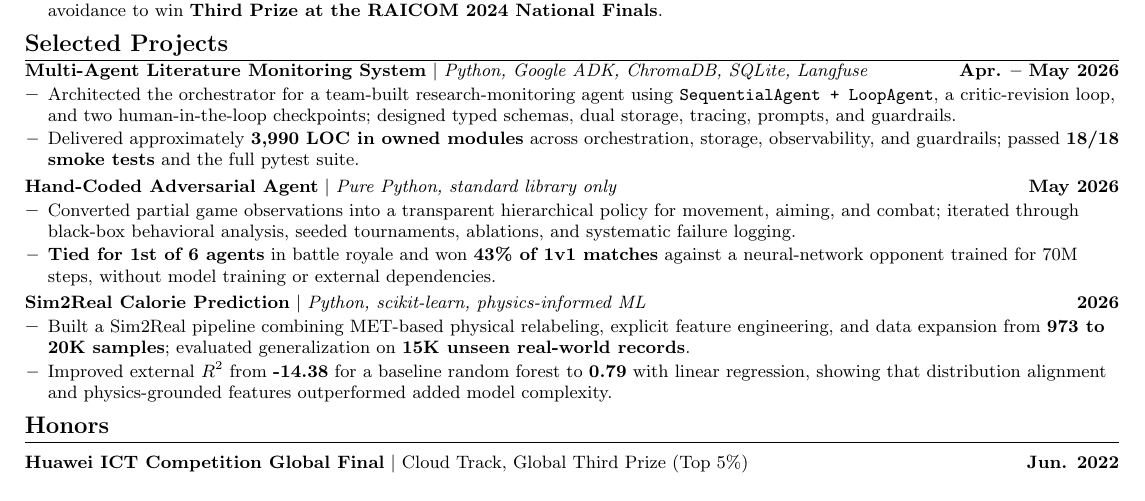
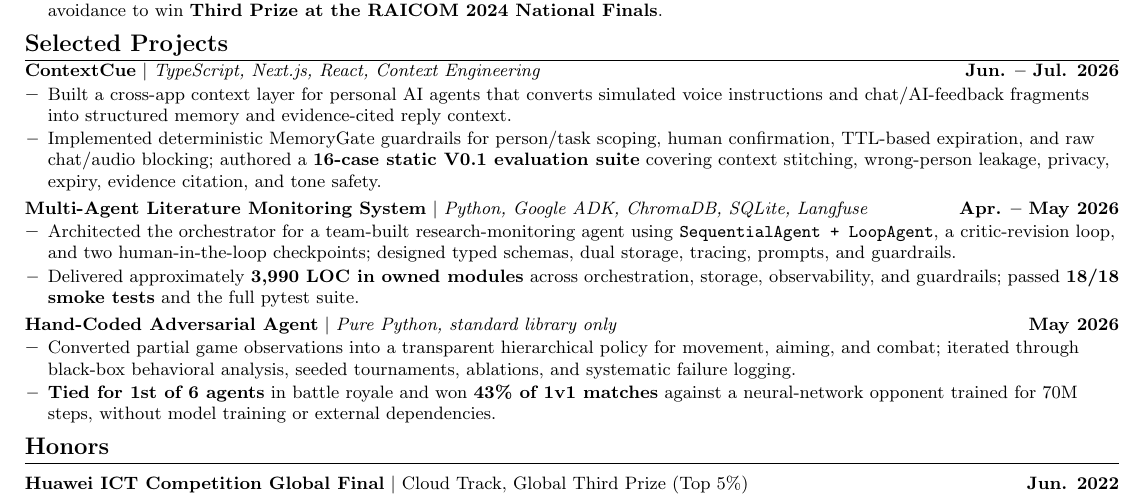
Before and after one commit to HaoPan036/HaoPan036.github.io, a LaTeX CV (cv/Hao-Pan-CV.tex): part of the page, cut so that both start at the same text. Compiled offline with pdfLaTeX.

Commit message:
Feature ContextCue in selected projects

```diff
--- a/cv/Hao-Pan-CV.tex
+++ b/cv/Hao-Pan-CV.tex
@@ -136,6 +136,12 @@
 \vspace{-5pt}
 \resumeSubHeadingListStart
   \resumeProjectHeading
+    {\href{https://github.com/HaoPan036/ContexCue}{\textbf{ContextCue}} $|$ \emph{TypeScript, Next.js, React, Context Engineering}}{Jun. -- Jul. 2026}
+    \resumeItemListStart
+      \resumeItem{Built a cross-app context layer for personal AI agents that converts simulated voice instructions and chat/AI-feedback fragments into structured memory and evidence-cited reply context.}
+      \resumeItem{Implemented deterministic MemoryGate guardrails for person/task scoping, human confirmation, TTL-based expiration, and raw chat/audio blocking; authored a \textbf{16-case static V0.1 evaluation suite} covering context stitching, wrong-person leakage, privacy, expiry, evidence citation, and tone safety.}
+    \resumeItemListEnd
+  \resumeProjectHeading
     {\href{https://github.com/HaoPan036/CA6123-frontier-lit-agent}{\textbf{Multi-Agent Literature Monitoring System}} $|$ \emph{Python, Google ADK, ChromaDB, SQLite, Langfuse}}{Apr. -- May 2026}
     \resumeItemListStart
       \resumeItem{Architected the orchestrator for a team-built research-monitoring agent using \texttt{SequentialAgent + LoopAgent}, a critic-revision loop, and two human-in-the-loop checkpoints; designed typed schemas, dual storage, tracing, prompts, and guardrails.}
@@ -146,12 +152,6 @@
     \resumeItemListStart
       \resumeItem{Converted partial game observations into a transparent hierarchical policy for movement, aiming, and combat; iterated through black-box behavioral analysis, seeded tournaments, ablations, and systematic failure logging.}
       \resumeItem{\textbf{Tied for 1st of 6 agents} in battle royale and won \textbf{43\% of 1v1 matches} against a neural-network opponent trained for 70M steps, without model training or external dependencies.}
-    \resumeItemListEnd
-  \resumeProjectHeading
-    {\href{https://github.com/HaoPan036/Burning-your-calories}{\textbf{Sim2Real Calorie Prediction}} $|$ \emph{Python, scikit-learn, physics-informed ML}}{2026}
-    \resumeItemListStart
-      \resumeItem{Built a Sim2Real pipeline combining MET-based physical relabeling, explicit feature engineering, and data expansion from \textbf{973 to 20K samples}; evaluated generalization on \textbf{15K unseen real-world records}.}
-      \resumeItem{Improved external $R^2$ from \textbf{-14.38} for a baseline random forest to \textbf{0.79} with linear regression, showing that distribution alignment and physics-grounded features outperformed added model complexity.}
     \resumeItemListEnd
 \resumeSubHeadingListEnd
 \vspace{-11pt}
```
Also changed, not shown: output/pdf/Hao-Pan-CV.pdf.
